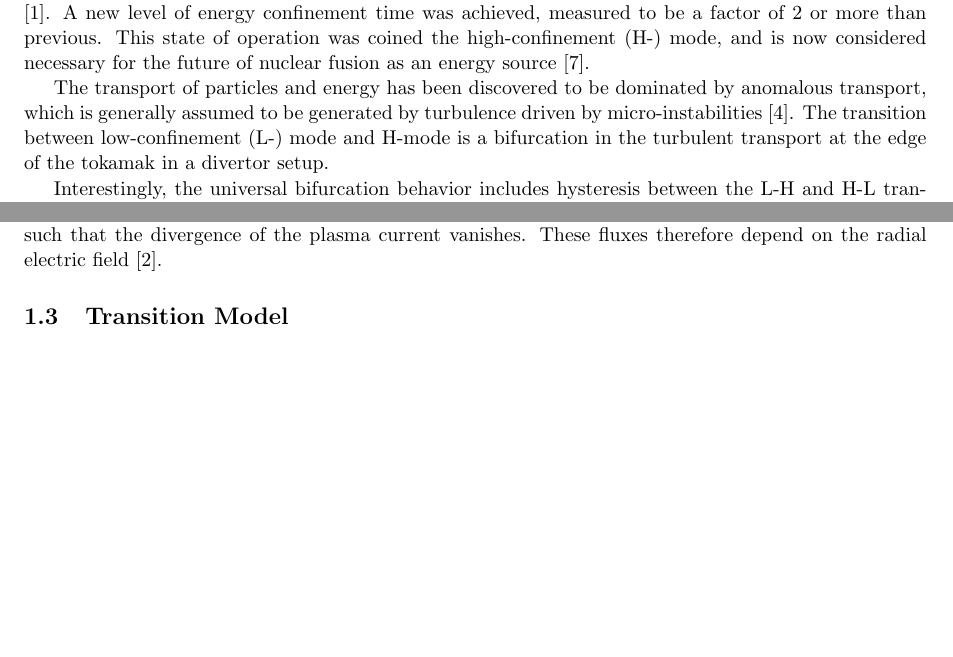
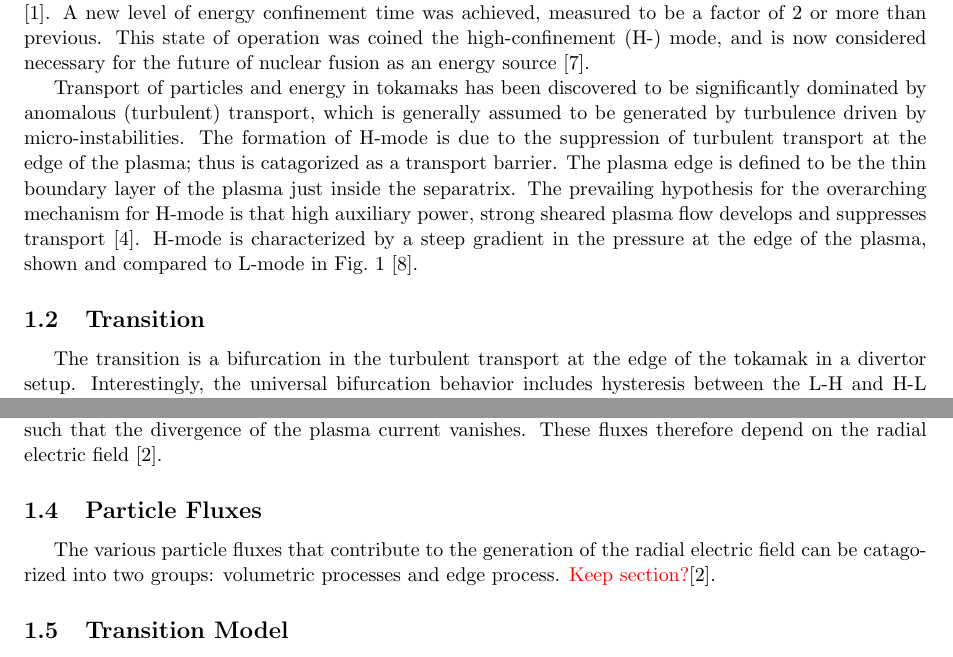
Before and after one commit to kablondino/Graduation_Project, a LaTeX paper (Prelude/Report/Prelude_Report.tex): two parts of pages 1 and 2 of 3 before the commit and two parts of pages 1 and 2 of 4 after it, joined at a grey line, cut so that both start at the same text, the shorter picture padded with empty space. Compiled offline with pdfLaTeX.

Commit message:
Small progress

```diff
--- a/Prelude/Report/Prelude_Report.tex
+++ b/Prelude/Report/Prelude_Report.tex
@@ -15,7 +15,7 @@
 
 %{{{ Setup References
 \usepackage[backend=bibtex,url=false]{biblatex}
-\addbibresource{../References/References.bib}
+\addbibresource{../../References/References.bib}
 %}}}
 
 %{{{ Two Figures Side-by-Side
@@ -62,9 +62,14 @@ In 1982, a new NBI system was install in the ASDEX tokamak, which pushed it into
 A new level of energy confinement time was achieved, measured to be a factor of 2 or more than previous.
 This state of operation was coined the high-confinement (H-) mode, and is now considered necessary for the future of nuclear fusion as an energy source \cite{wagner_development_1984}.
 
-The transport of particles and energy has been discovered to be dominated by anomalous transport, which is generally assumed to be generated by turbulence driven by micro-instabilities \cite{freidberg_plasma_2007}.
-The transition between low-confinement (L-) mode and H-mode is a bifurcation in the turbulent transport at the edge of the tokamak in a divertor setup.
+Transport of particles and energy in tokamaks has been discovered to be significantly dominated by anomalous (turbulent) transport, which is generally assumed to be generated by turbulence driven by micro-instabilities.
+The formation of H-mode is due to the suppression of turbulent transport at the edge of the plasma; thus is catagorized as a transport barrier.
+The plasma edge is defined to be the thin boundary layer of the plasma just inside the separatrix.
+The prevailing hypothesis for the overarching mechanism for H-mode is that high auxiliary power, strong sheared plasma flow develops and suppresses transport \cite{freidberg_plasma_2007}.
+H-mode is characterized by a steep gradient in the pressure at the edge of the plasma, shown and compared to L-mode in Fig.~\ref{fig:L-mode_H-mode_compare} \cite{weymiens_bifurcation_2014}.
 
+\subsection{Transition}
+The transition is a bifurcation in the turbulent transport at the edge of the tokamak in a divertor setup.
 Interestingly, the universal bifurcation behavior includes hysteresis between the L-H and H-L transitions in so-called sharp transitions, ones most commonly observed.
 In the context of this transition, the plasma will go into H-mode once a certain heating threshold is surpassed.
 However, the plasma will revert to L-mode once the heating power is reduced below a lower threshold, allowing for non-unique solutions of the plasma state.
@@ -102,6 +107,9 @@ These fluxes therefore depend on the radial electric field \cite{callen_toroidal
 %	\label{eq:ambipolar_constraint}
 %\end{equation}
 
+\subsection{Particle Fluxes}
+The various particle fluxes that contribute to the generation of the radial electric field can be catagorized into two groups: volumetric processes and edge process. \mynotes{Keep section?}\cite{callen_toroidal_2009}.
+
 \subsection{Transition Model}
 The basic model for the transition, developed first by Itoh et al. \cite{itoh_edge_1991} and later expanded by Zohm \cite{zohm_dynamic_1994}, contains the continuity equations of energy and density to describe H-mode.
 The generation of a transport barrier could then be caused by a local reduction of the transport coeffecients.
```
Also changed, not shown: Prelude/Report/Prelude_Report.tex (19 more changed lines), 1 other file.
